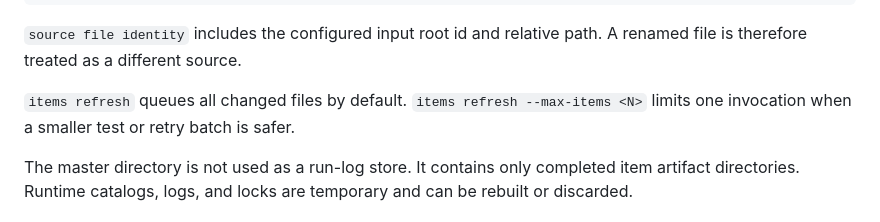
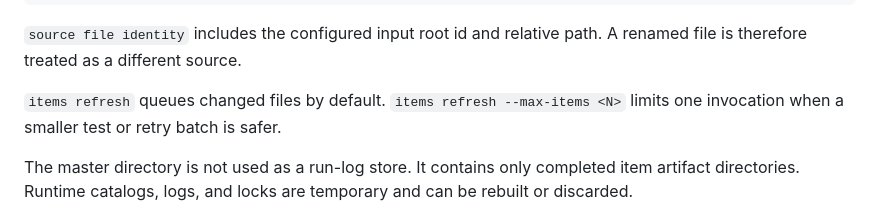
Before and after one commit to amano0406/TimelineForAudio, a Markdown page: docs/PIPELINE.md, the part around the change. GitHub-like rendering.

```diff
--- a/docs/PIPELINE.md
+++ b/docs/PIPELINE.md
@@ -43,7 +43,7 @@ source hash + generation signature + source file identity
 
 `source file identity` includes the configured input root id and relative path. A renamed file is therefore treated as a different source.
 
-`items refresh` queues all changed files by default. `items refresh --max-items <N>` limits one invocation when a smaller test or retry batch is safer.
+`items refresh` queues changed files by default. `items refresh --max-items <N>` limits one invocation when a smaller test or retry batch is safer.
 
 The master directory is not used as a run-log store. It contains only completed item artifact directories. Runtime catalogs, logs, and locks are temporary and can be rebuilt or discarded.
 
```
Also changed, not shown: docs/CLI_OUTPUTS.ja.md (+1 -1 lines).
